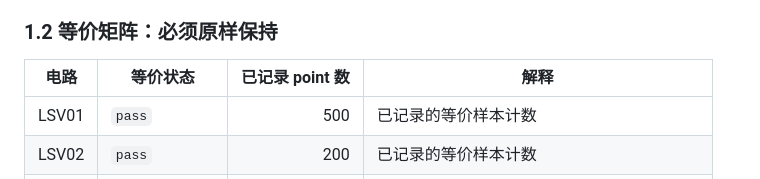
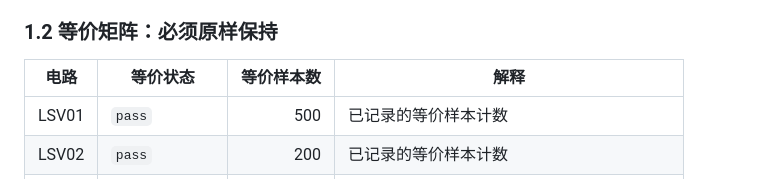
Before and after one commit to 0x7C45/AI4S, a Markdown page: Track-A/A3-synthesis/A3_GSD_EXECUTION_GUIDE.md, the part around the change. Rendered like a GitHub page.

Commit message:
docs(a3): clarify equivalence sample header

```diff
--- a/Track-A/A3-synthesis/A3_GSD_EXECUTION_GUIDE.md
+++ b/Track-A/A3-synthesis/A3_GSD_EXECUTION_GUIDE.md
@@ -21,7 +21,7 @@
 
 ### 1.2 等价矩阵：必须原样保持
 
-| 电路 | 等价状态 | 已记录 point 数 | 解释 |
+| 电路 | 等价状态 | 等价样本数 | 解释 |
 |---|---|---:|---|
 | LSV01 | `pass` | 500 | 已记录的等价样本计数 |
 | LSV02 | `pass` | 200 | 已记录的等价样本计数 |
```
